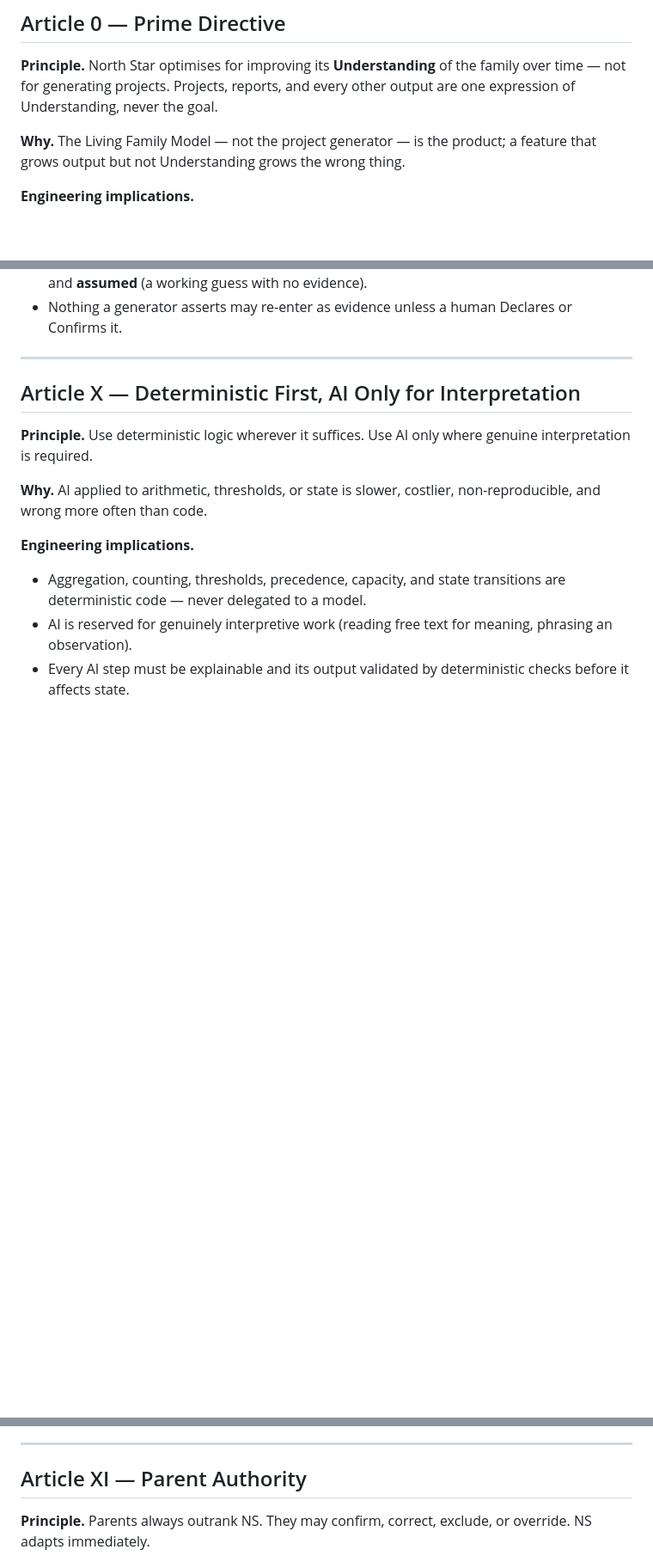
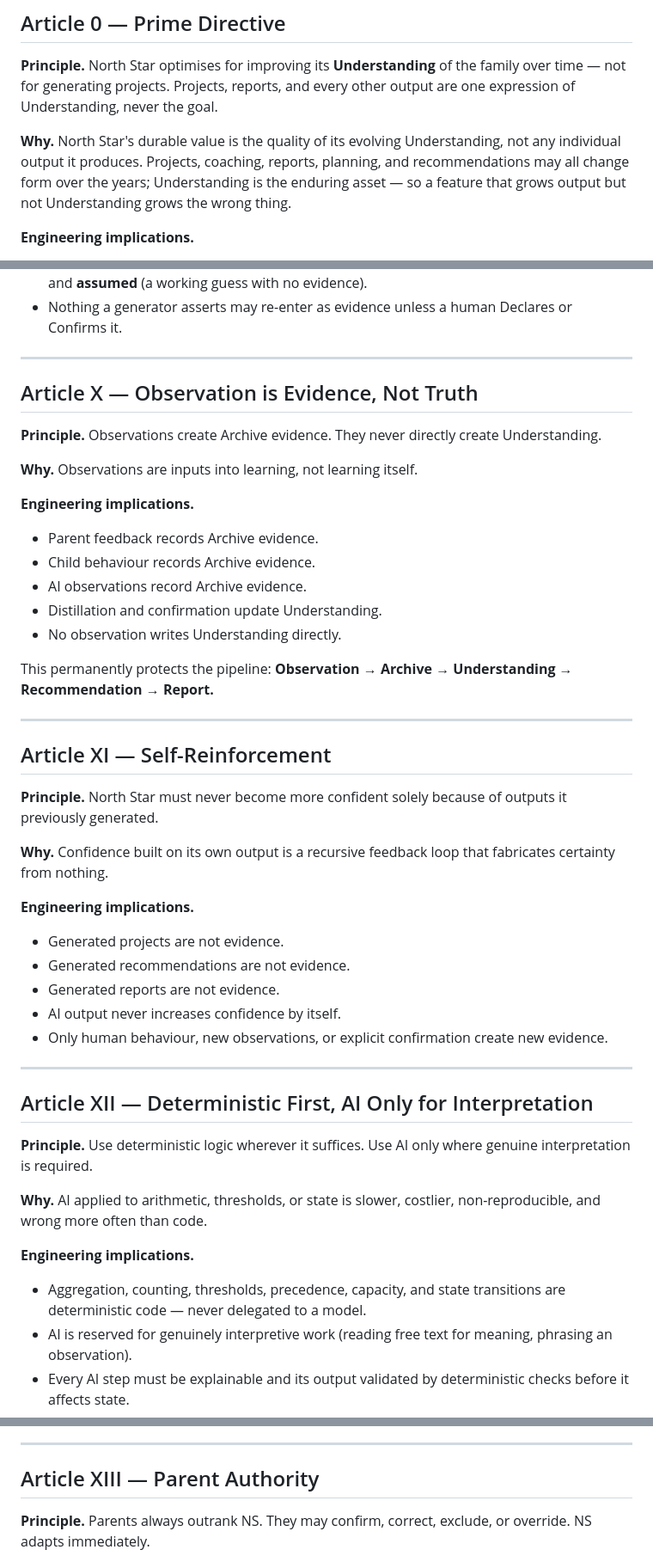
Before and after one commit to kristenveronica/north-star, a Markdown page: docs/LIVING_FAMILY_MODEL_CONSTITUTION.md, 3 parts joined by grey strips. Shown at 86% size. Rendered like a GitHub page; blank space fills up the shorter version.

```diff
--- a/docs/LIVING_FAMILY_MODEL_CONSTITUTION.md
+++ b/docs/LIVING_FAMILY_MODEL_CONSTITUTION.md
@@ -10,7 +10,7 @@ The four data nouns — **Archive, Understanding, Recommendation, Report** — a
 
 **Principle.** North Star optimises for improving its **Understanding** of the family over time — not for generating projects. Projects, reports, and every other output are one expression of Understanding, never the goal.
 
-**Why.** The Living Family Model — not the project generator — is the product; a feature that grows output but not Understanding grows the wrong thing.
+**Why.** North Star's durable value is the quality of its evolving Understanding, not any individual output it produces. Projects, coaching, reports, planning, and recommendations may all change form over the years; Understanding is the enduring asset — so a feature that grows output but not Understanding grows the wrong thing.
 
 **Engineering implications.**
 - Judge every feature by what it adds to, or how faithfully it consumes, Understanding — not by output volume.
@@ -146,7 +151,39 @@ The four data nouns — **Archive, Understanding, Recommendation, Report** — a
 
 ---
 
-## Article X — Deterministic First, AI Only for Interpretation
+## Article X — Observation is Evidence, Not Truth
+
+**Principle.** Observations create Archive evidence. They never directly create Understanding.
+
+**Why.** Observations are inputs into learning, not learning itself.
+
+**Engineering implications.**
+- Parent feedback records Archive evidence.
+- Child behaviour records Archive evidence.
+- AI observations record Archive evidence.
+- Distillation and confirmation update Understanding.
+- No observation writes Understanding directly.
+
+This permanently protects the pipeline: **Observation → Archive → Understanding → Recommendation → Report.**
+
+---
+
+## Article XI — Self-Reinforcement
+
+**Principle.** North Star must never become more confident solely because of outputs it previously generated.
+
+**Why.** Confidence built on its own output is a recursive feedback loop that fabricates certainty from nothing.
+
+**Engineering implications.**
+- Generated projects are not evidence.
+- Generated recommendations are not evidence.
+- Generated reports are not evidence.
+- AI output never increases confidence by itself.
+- Only human behaviour, new observations, or explicit confirmation create new evidence.
+
+---
+
+## Article XII — Deterministic First, AI Only for Interpretation
 
 **Principle.** Use deterministic logic wherever it suffices. Use AI only where genuine interpretation is required.
 
@@ -159,7 +196,7 @@ The four data nouns — **Archive, Understanding, Recommendation, Report** — a
 
 ---
 
-## Article XI — Parent Authority
+## Article XIII — Parent Authority
 
 **Principle.** Parents always outrank NS. They may confirm, correct, exclude, or override. NS adapts immediately.
 
```
Also changed, not shown: other parts of docs/LIVING_FAMILY_MODEL_CONSTITUTION.md (+33 -10 lines).
